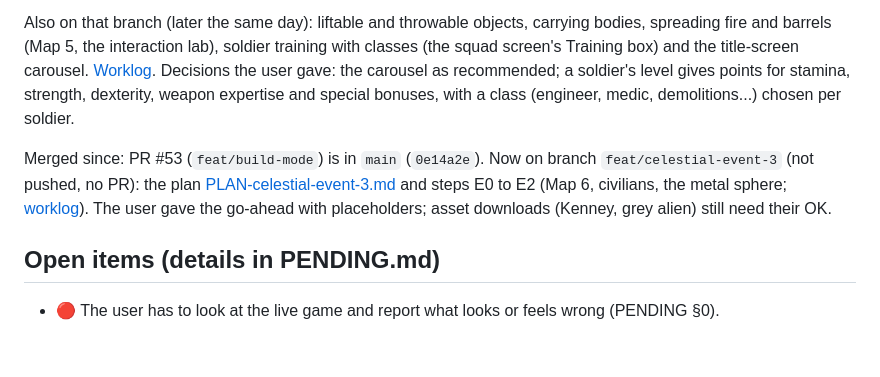
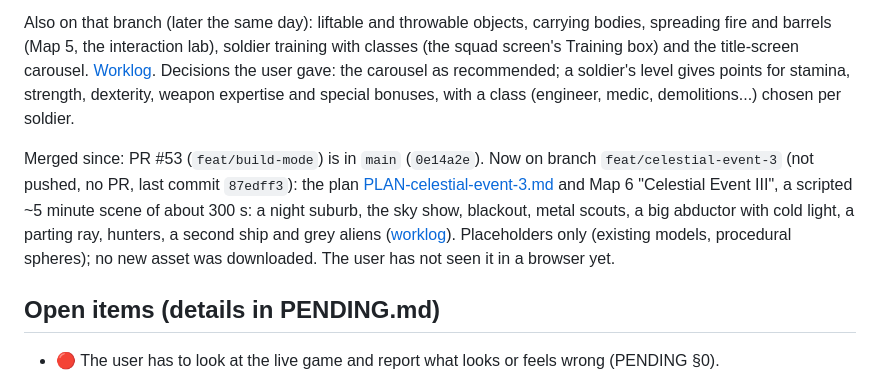
Before and after one commit to agustindiazcano/zombie-horde-survivors, a Markdown page: LASTCONTEXT.md, the part around the change. GitHub-like rendering; blank space fills up the shorter version.

```diff
--- a/LASTCONTEXT.md
+++ b/LASTCONTEXT.md
@@ -32,7 +32,7 @@ Only what is still open: read this first in every session. When an item here is
 
 Also on that branch (later the same day): liftable and throwable objects, carrying bodies, spreading fire and barrels (Map 5, the interaction lab), soldier training with classes (the squad screen's Training box) and the title-screen carousel. [Worklog](docs/worklog/2026-10-19-interaction-and-training.md). Decisions the user gave: the carousel as recommended; a soldier's level gives points for stamina, strength, dexterity, weapon expertise and special bonuses, with a class (engineer, medic, demolitions...) chosen per soldier.
 
-Merged since: PR #53 (`feat/build-mode`) is in `main` (`0e14a2e`). Now on branch `feat/celestial-event-3` (not pushed, no PR): the plan [PLAN-celestial-event-3.md](docs/PLAN-celestial-event-3.md) and steps E0 to E2 (Map 6, civilians, the metal sphere; [worklog](docs/worklog/2026-10-20-celestial-event-3-e0-e2.md)). The user gave the go-ahead with placeholders; asset downloads (Kenney, grey alien) still need their OK.
+Merged since: PR #53 (`feat/build-mode`) is in `main` (`0e14a2e`). Now on branch `feat/celestial-event-3` (not pushed, no PR, last commit `87edff3`): the plan [PLAN-celestial-event-3.md](docs/PLAN-celestial-event-3.md) and Map 6 "Celestial Event III", a scripted ~5 minute scene of about 300 s: a night suburb, the sky show, blackout, metal scouts, a big abductor with cold light, a parting ray, hunters, a second ship and grey aliens ([worklog](docs/worklog/2026-10-20-celestial-event-3-e0-e2.md)). Placeholders only (existing models, procedural spheres); no new asset was downloaded. The user has not seen it in a browser yet.
 
 ## Open items (details in PENDING.md)
 
```
Also changed, not shown: PENDING.md (+4 -2 lines).
